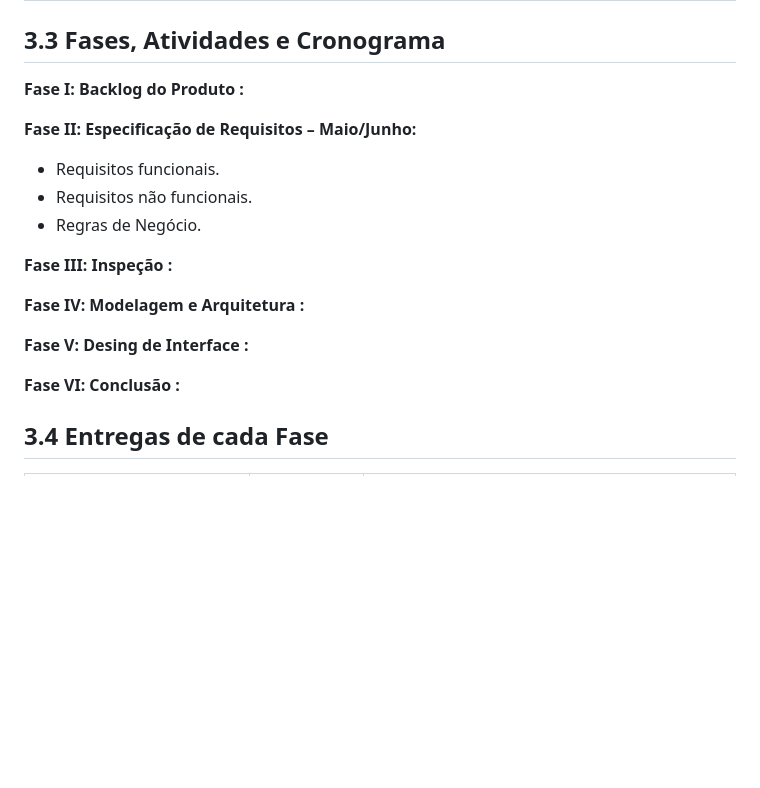
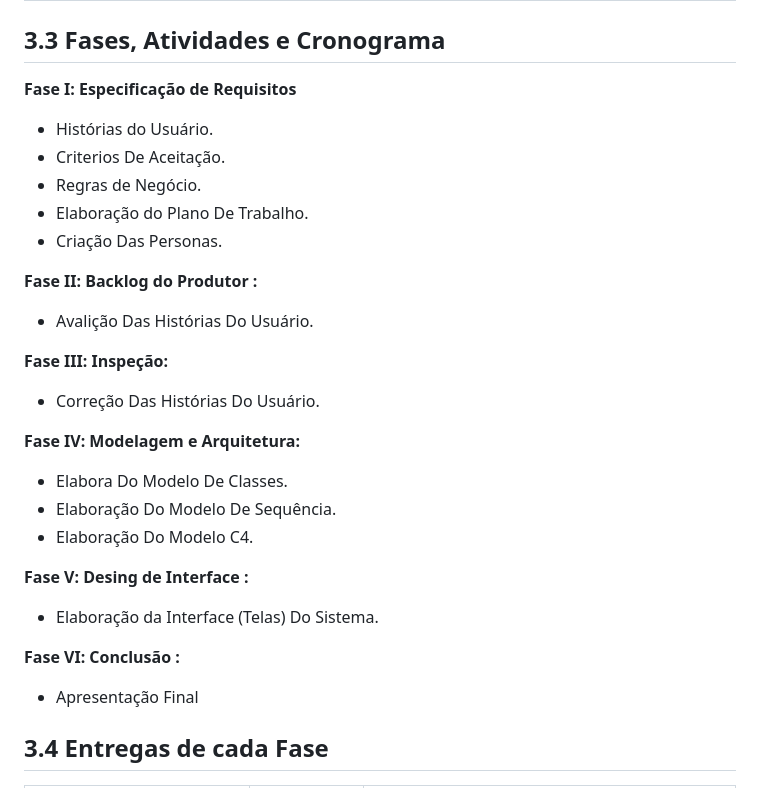
Before and after one commit to Alicia-Miranda/MasterClass, a Markdown page: doc/Plano_de_trabalho.md, the part around the change. GitHub-like rendering; blank space fills up the shorter version.

```diff
--- a/doc/Plano_de_trabalho.md
+++ b/doc/Plano_de_trabalho.md
@@ -96,20 +96,30 @@ Conforme a equipe aprende através de pesquisas, também é possível fazer leit
 | Equipe de Testes | Realizações de testes e garantia de qualidade: João Gabriel, Clarissy, Carlos Victor e Clara Letícia. |
 
 ## 3.3 Fases, Atividades e Cronograma
-**Fase I: Backlog do Produto :**
 
-**Fase II: Especificação de Requisitos – Maio/Junho:**
-- Requisitos funcionais.
-- Requisitos não funcionais.
+**Fase I: Especificação de Requisitos**
+- Histórias do Usuário.
+- Criterios De  Aceitação.
 - Regras de Negócio.
+- Elaboração do Plano De Trabalho.
+- Criação Das Personas.
 
-**Fase III: Inspeção :**
+**Fase II: Backlog do Produtor :**
+- Avalição Das Histórias Do Usuário.
 
-**Fase IV: Modelagem e Arquitetura :**
+**Fase III: Inspeção:**
+- Correção Das Histórias Do Usuário.
+
+**Fase IV: Modelagem e Arquitetura:**
+- Elabora Do Modelo De Classes.
+- Elaboração Do Modelo De Sequência.
+- Elaboração Do Modelo C4.
 
 **Fase V: Desing de Interface :**
+- Elaboração da Interface (Telas) Do Sistema.
 
 **Fase VI: Conclusão :**
+- Apresentação Final
 
 ## 3.4 Entregas de cada Fase
 | Fase  | Mês | Entregável |
```
